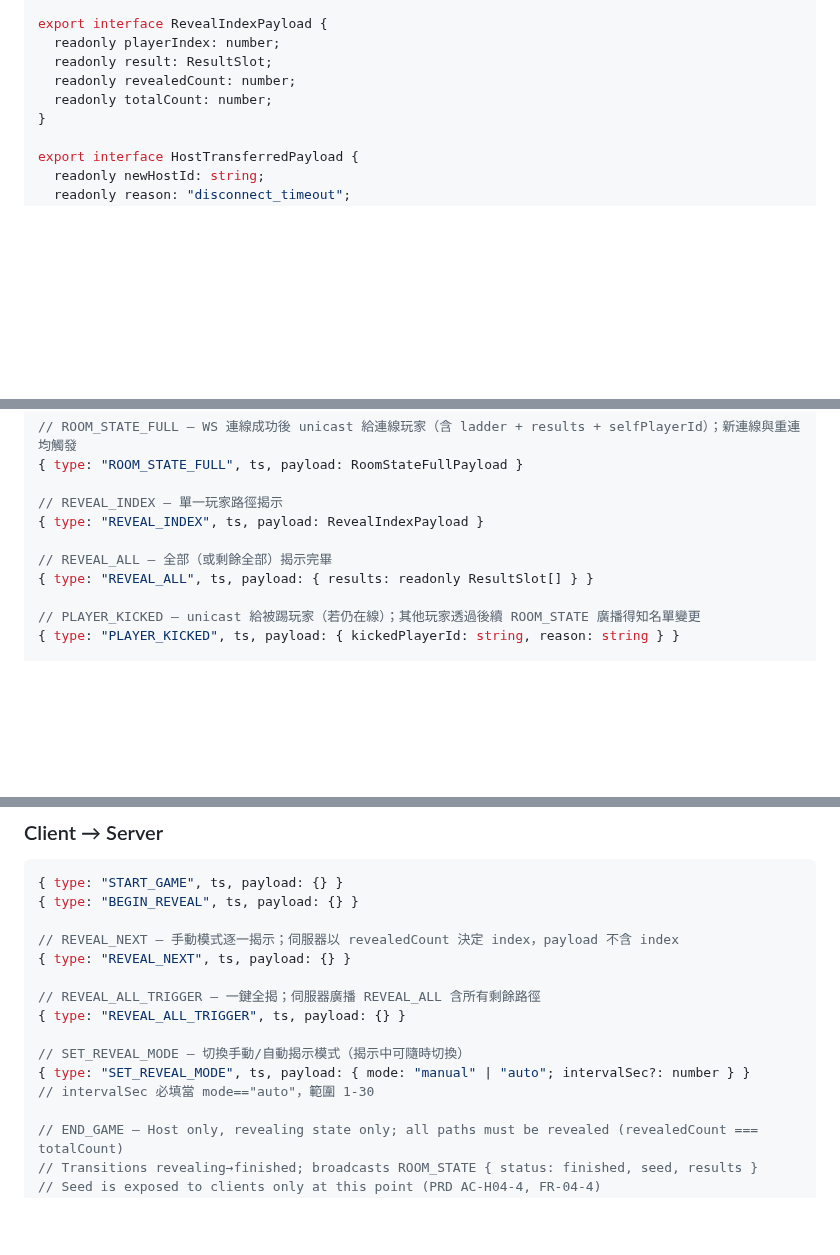
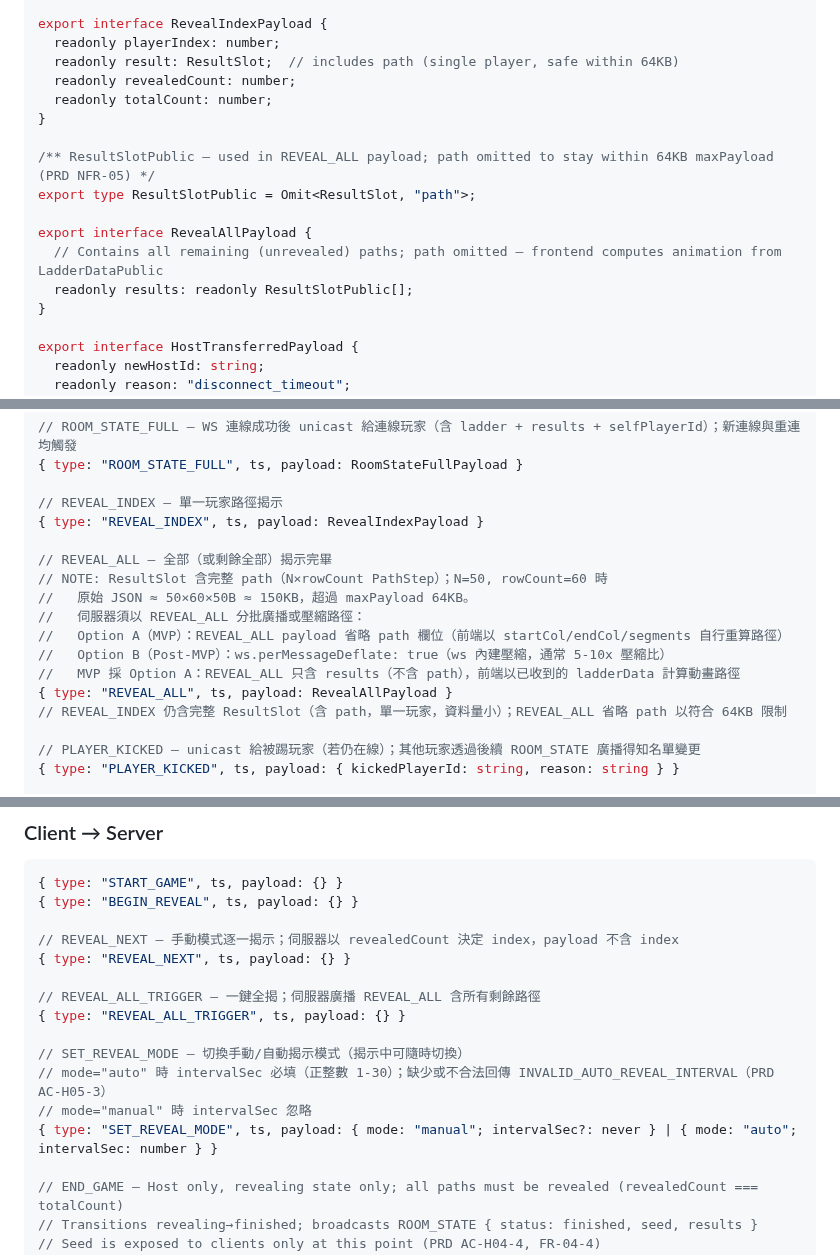
Before and after one commit to ibalasite/climb_stairs, a Markdown page: docs/EDD.md, 3 parts joined by grey strips. Rendered like a GitHub page; blank space fills up the shorter version.

Commit message:
docs(devsop)[STEP-06]: Round 2 — EDD Review fix
- Fix REVEAL_ALL payload: N=50, rowCount=60 paths ≈ 150KB exceeds 64KB
  maxPayload; MVP uses ResultSlotPublic (path omitted), add RevealAllPayload type
- Add LadderDataPublic note: frontend recomputes animation paths from segments
- Fix SET_REVEAL_MODE discriminated union type: intervalSec required when auto
- Fix BDD AC-ROOM-001: use correct API (winnerCount not named prizes array)
- Add RevealAllPayload and ResultSlotPublic types to shared types section

```diff
--- a/docs/EDD.md
+++ b/docs/EDD.md
@@ -450,9 +450,17 @@ export interface RoomStateFullPayload extends RoomStatePayload {
 
 export interface RevealIndexPayload {
   readonly playerIndex: number;
-  readonly result: ResultSlot;
+  readonly result: ResultSlot;  // includes path (single player, safe within 64KB)
   readonly revealedCount: number;
   readonly totalCount: number;
+}
+
+/** ResultSlotPublic — used in REVEAL_ALL payload; path omitted to stay within 64KB maxPayload (PRD NFR-05) */
+export type ResultSlotPublic = Omit<ResultSlot, "path">;
+
+export interface RevealAllPayload {
+  // Contains all remaining (unrevealed) paths; path omitted — frontend computes animation from LadderDataPublic
+  readonly results: readonly ResultSlotPublic[];
 }
 
 export interface HostTransferredPayload {
@@ -539,7 +547,14 @@ Server Upgrade 階段驗證 JWT token，失敗直接 403。
 { type: "REVEAL_INDEX", ts, payload: RevealIndexPayload }
 
 // REVEAL_ALL — 全部（或剩餘全部）揭示完畢
-{ type: "REVEAL_ALL", ts, payload: { results: readonly ResultSlot[] } }
+// NOTE: ResultSlot 含完整 path（N×rowCount PathStep）；N=50, rowCount=60 時
+//   原始 JSON ≈ 50×60×50B ≈ 150KB，超過 maxPayload 64KB。
+//   伺服器須以 REVEAL_ALL 分批廣播或壓縮路徑：
+//   Option A（MVP）：REVEAL_ALL payload 省略 path 欄位（前端以 startCol/endCol/segments 自行重算路徑）
+//   Option B（Post-MVP）：ws.perMessageDeflate: true（ws 內建壓縮，通常 5-10x 壓縮比）
+//   MVP 採 Option A：REVEAL_ALL 只含 results（不含 path），前端以已收到的 ladderData 計算動畫路徑
+{ type: "REVEAL_ALL", ts, payload: RevealAllPayload }
+// REVEAL_INDEX 仍含完整 ResultSlot（含 path，單一玩家，資料量小）；REVEAL_ALL 省略 path 以符合 64KB 限制
 
 // PLAYER_KICKED — unicast 給被踢玩家（若仍在線）；其他玩家透過後續 ROOM_STATE 廣播得知名單變更
 { type: "PLAYER_KICKED", ts, payload: { kickedPlayerId: string, reason: string } }
@@ -567,8 +582,9 @@ Server Upgrade 階段驗證 JWT token，失敗直接 403。
 { type: "REVEAL_ALL_TRIGGER", ts, payload: {} }
 
 // SET_REVEAL_MODE — 切換手動/自動揭示模式（揭示中可隨時切換）
-{ type: "SET_REVEAL_MODE", ts, payload: { mode: "manual" | "auto"; intervalSec?: number } }
-// intervalSec 必填當 mode=="auto"，範圍 1-30
+// mode="auto" 時 intervalSec 必填（正整數 1-30）；缺少或不合法回傳 INVALID_AUTO_REVEAL_INTERVAL（PRD AC-H05-3）
+// mode="manual" 時 intervalSec 忽略
+{ type: "SET_REVEAL_MODE", ts, payload: { mode: "manual"; intervalSec?: never } | { mode: "auto"; intervalSec: number } }
 
 // END_GAME — Host only, revealing state only; all paths must be revealed (revealedCount === totalCount)
 // Transitions revealing→finished; broadcasts ROOM_STATE { status: finished, seed, results }
```
Also changed, not shown: other parts of docs/EDD.md (+3 -2 lines).
